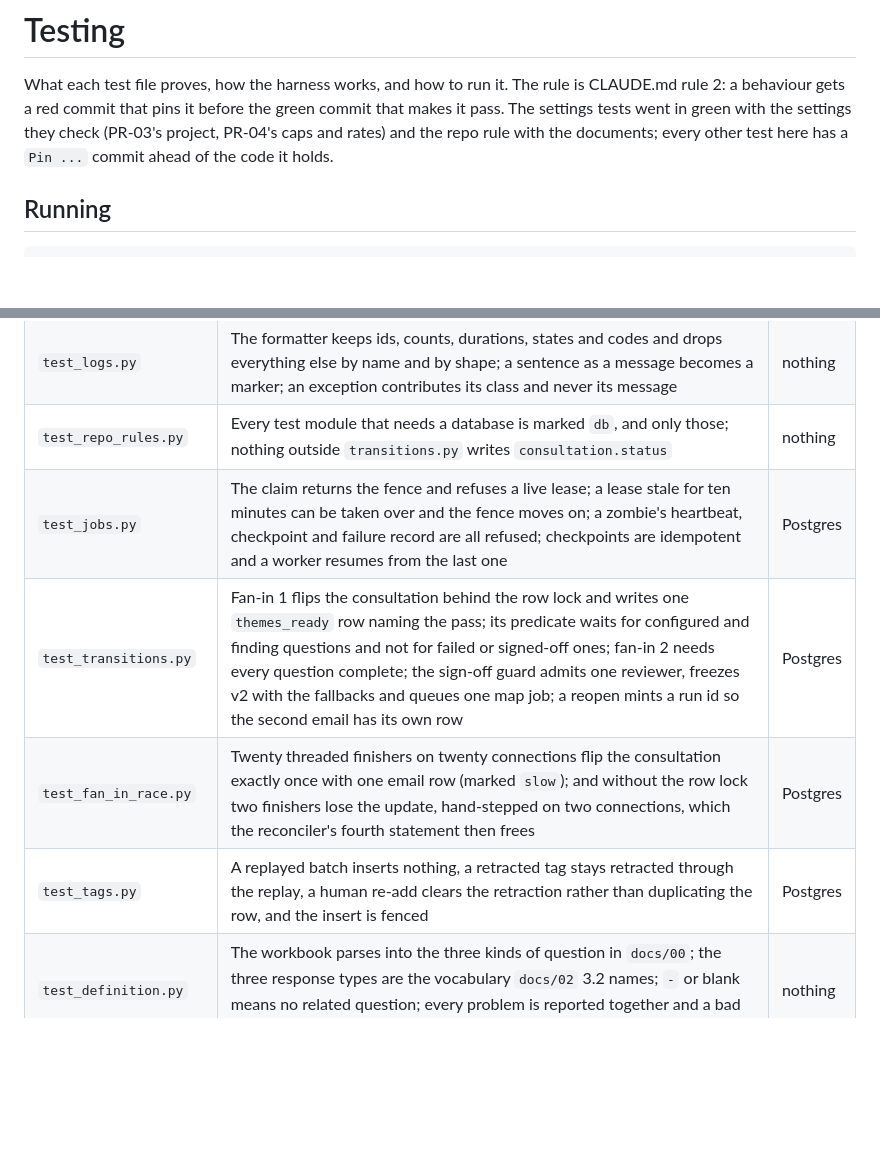
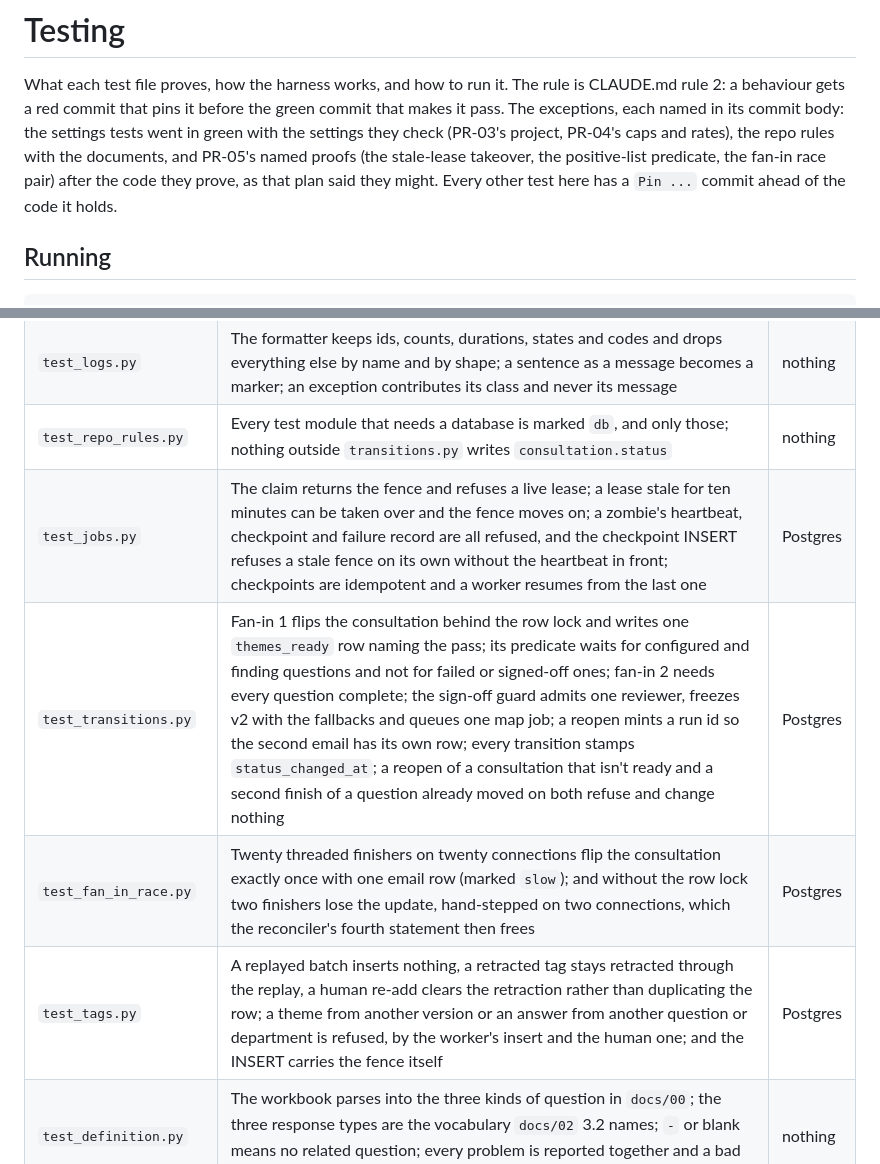
Before and after one commit to ThomasJButler/consultation-architecture, a Markdown page: poc/TESTING.md, 2 parts joined by grey strips. Drawn GitHub-style; blank space fills up the shorter version.

Commit message:
Say which pins went in green and what the newest tests prove
The opening paragraph claimed every test bar two had a red commit ahead
of it, which stopped being true on this branch; it now names the proofs
that went in green and why. Three rows gain the behaviours the last six
commits pinned.

```diff
--- a/poc/TESTING.md
+++ b/poc/TESTING.md
@@ -2,9 +2,12 @@
 
 What each test file proves, how the harness works, and how to run it. The
 rule is CLAUDE.md rule 2: a behaviour gets a red commit that pins it before
-the green commit that makes it pass. The settings tests went in green with
-the settings they check (PR-03's project, PR-04's caps and rates) and the
-repo rule with the documents; every other test here has a `Pin ...` commit
+the green commit that makes it pass. The exceptions, each named in its
+commit body: the settings tests went in green with the settings they check
+(PR-03's project, PR-04's caps and rates), the repo rules with the
+documents, and PR-05's named proofs (the stale-lease takeover, the
+positive-list predicate, the fan-in race pair) after the code they prove,
+as that plan said they might. Every other test here has a `Pin ...` commit
 ahead of the code it holds.
 
 ## Running
@@ -48,10 +51,10 @@ pull requests add that take more than a few seconds. `pytest.ini` sets
 | `test_store.py` | A failed job stores an error code and a provider request id; every column of `job` that can hold a string is on a named allow-list and `params` is held to a JSON object; the code vocabulary is a `CHECK` that names exactly the enum's values; a stale fence writes nothing | Postgres |
 | `test_logs.py` | The formatter keeps ids, counts, durations, states and codes and drops everything else by name and by shape; a sentence as a message becomes a marker; an exception contributes its class and never its message | nothing |
 | `test_repo_rules.py` | Every test module that needs a database is marked `db`, and only those; nothing outside `transitions.py` writes `consultation.status` | nothing |
-| `test_jobs.py` | The claim returns the fence and refuses a live lease; a lease stale for ten minutes can be taken over and the fence moves on; a zombie's heartbeat, checkpoint and failure record are all refused; checkpoints are idempotent and a worker resumes from the last one | Postgres |
-| `test_transitions.py` | Fan-in 1 flips the consultation behind the row lock and writes one `themes_ready` row naming the pass; its predicate waits for configured and finding questions and not for failed or signed-off ones; fan-in 2 needs every question complete; the sign-off guard admits one reviewer, freezes v2 with the fallbacks and queues one map job; a reopen mints a run id so the second email has its own row | Postgres |
+| `test_jobs.py` | The claim returns the fence and refuses a live lease; a lease stale for ten minutes can be taken over and the fence moves on; a zombie's heartbeat, checkpoint and failure record are all refused, and the checkpoint INSERT refuses a stale fence on its own without the heartbeat in front; checkpoints are idempotent and a worker resumes from the last one | Postgres |
+| `test_transitions.py` | Fan-in 1 flips the consultation behind the row lock and writes one `themes_ready` row naming the pass; its predicate waits for configured and finding questions and not for failed or signed-off ones; fan-in 2 needs every question complete; the sign-off guard admits one reviewer, freezes v2 with the fallbacks and queues one map job; a reopen mints a run id so the second email has its own row; every transition stamps `status_changed_at`; a reopen of a consultation that isn't ready and a second finish of a question already moved on both refuse and change nothing | Postgres |
 | `test_fan_in_race.py` | Twenty threaded finishers on twenty connections flip the consultation exactly once with one email row (marked `slow`); and without the row lock two finishers lose the update, hand-stepped on two connections, which the reconciler's fourth statement then frees | Postgres |
-| `test_tags.py` | A replayed batch inserts nothing, a retracted tag stays retracted through the replay, a human re-add clears the retraction rather than duplicating the row, and the insert is fenced | Postgres |
+| `test_tags.py` | A replayed batch inserts nothing, a retracted tag stays retracted through the replay, a human re-add clears the retraction rather than duplicating the row; a theme from another version or an answer from another question or department is refused, by the worker's insert and the human one; and the INSERT carries the fence itself | Postgres |
 | `test_definition.py` | The workbook parses into the three kinds of question in `docs/00`; the three response types are the vocabulary `docs/02` 3.2 names; `-` or blank means no related question; every problem is reported together and a bad response type doesn't cascade into a second problem | nothing |
 | `test_responses.py` | CSV and XLSX read the same, one row at a time (the first row arrives before the row cap refuses the second), with `-` and `N/A` kept as written; short rows are padded and long ones cut to the header; the csv module's field limit is put back after a read | nothing |
 | `test_tokenise.py` | A multi-select cell is matched by longest match against the vocabulary, never split on commas, and a token outside it is reported rather than guessed | nothing |
```
